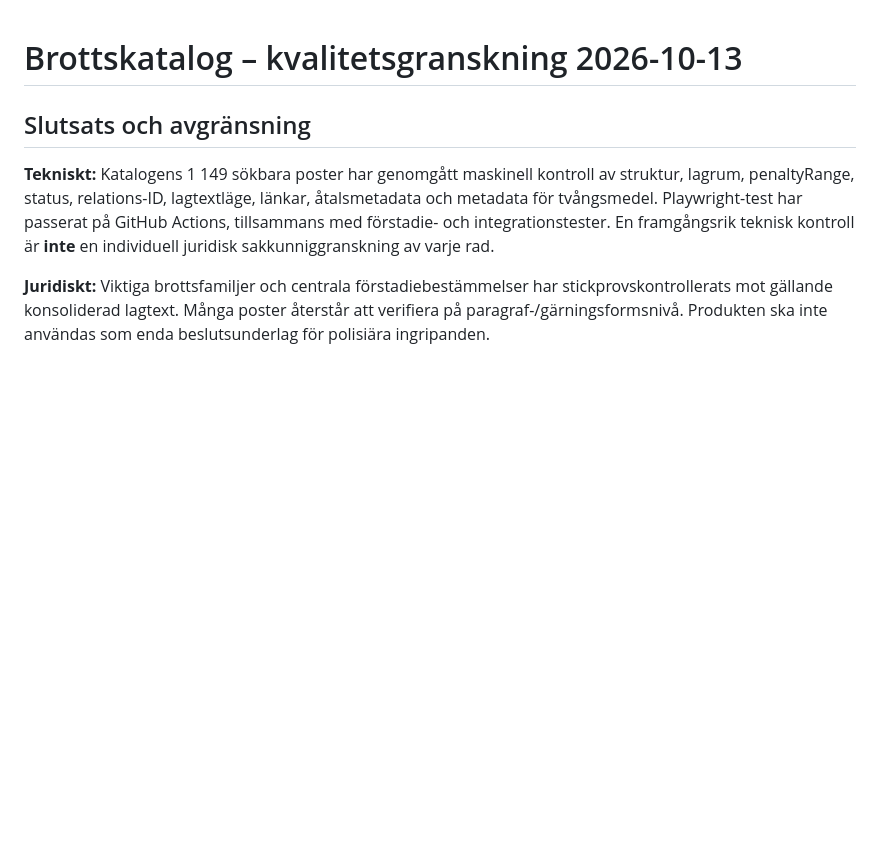
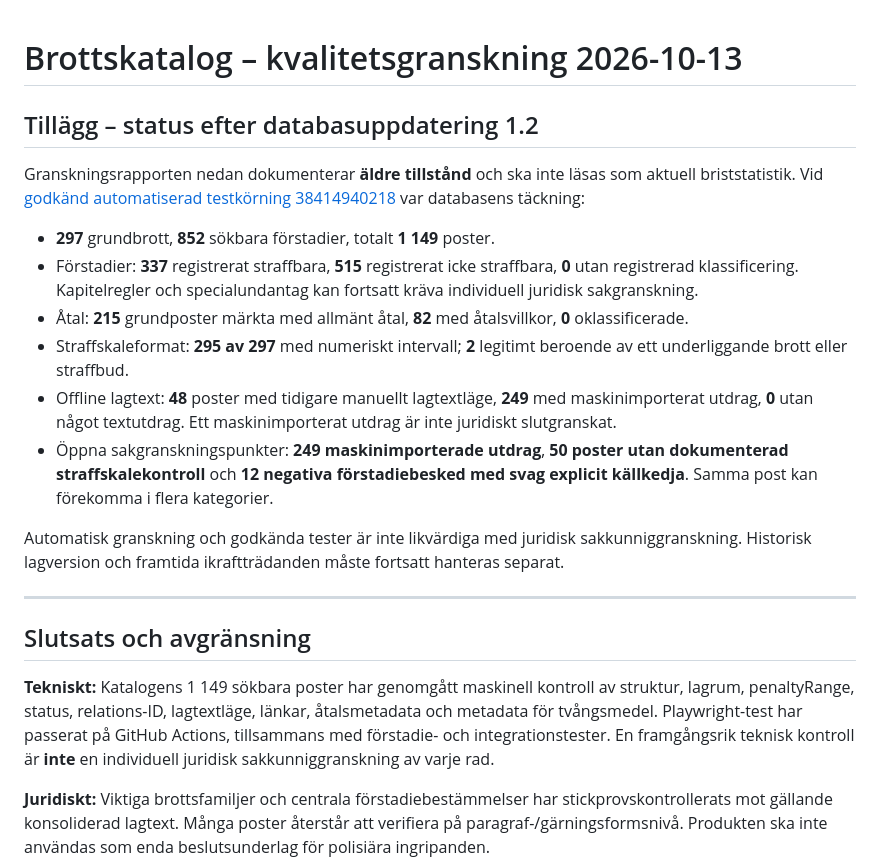
Before and after one commit to Deashi03/Brottskatalog, a Markdown page: QUALITY-REVIEW-2026-10-13.md, the part around the change. Rendered like a GitHub page; blank space fills up the shorter version.

Commit message:
1.2: align release metadata and current quality report with tested completed database structure

```diff
--- a/QUALITY-REVIEW-2026-10-13.md
+++ b/QUALITY-REVIEW-2026-10-13.md
@@ -1,4 +1,20 @@
 # Brottskatalog – kvalitetsgranskning 2026-10-13
+
+## Tillägg – status efter databasuppdatering 1.2
+
+Granskningsrapporten nedan dokumenterar **äldre tillstånd** och ska inte läsas som aktuell briststatistik. Vid [godkänd automatiserad testkörning 38414940218](https://github.com/Deashi03/Brottskatalog/actions/runs/38414940218) var databasens täckning:
+
+- **297** grundbrott, **852** sökbara förstadier, totalt **1 149** poster.
+- Förstadier: **337** registrerat straffbara, **515** registrerat icke straffbara, **0** utan registrerad klassificering. Kapitelregler och specialundantag kan fortsatt kräva individuell juridisk sakgranskning.
+- Åtal: **215** grundposter märkta med allmänt åtal, **82** med åtalsvillkor, **0** oklassificerade.
+- Straffskaleformat: **295 av 297** med numeriskt intervall; **2** legitimt beroende av ett underliggande brott eller straffbud.
+- Offline lagtext: **48** poster med tidigare manuellt lagtextläge, **249** med maskinimporterat utdrag, **0** utan något textutdrag. Ett maskinimporterat utdrag är inte juridiskt slutgranskat.
+- Öppna sakgranskningspunkter: **249 maskinimporterade utdrag**, **50 poster utan dokumenterad straffskalekontroll** och **12 negativa förstadiebesked med svag explicit källkedja**. Samma post kan förekomma i flera kategorier.
+
+Automatisk granskning och godkända tester är inte likvärdiga med juridisk sakkunniggranskning. Historisk lagversion och framtida ikraftträdanden måste fortsatt hanteras separat.
+
+---
+
 
 ## Slutsats och avgränsning
 
```
